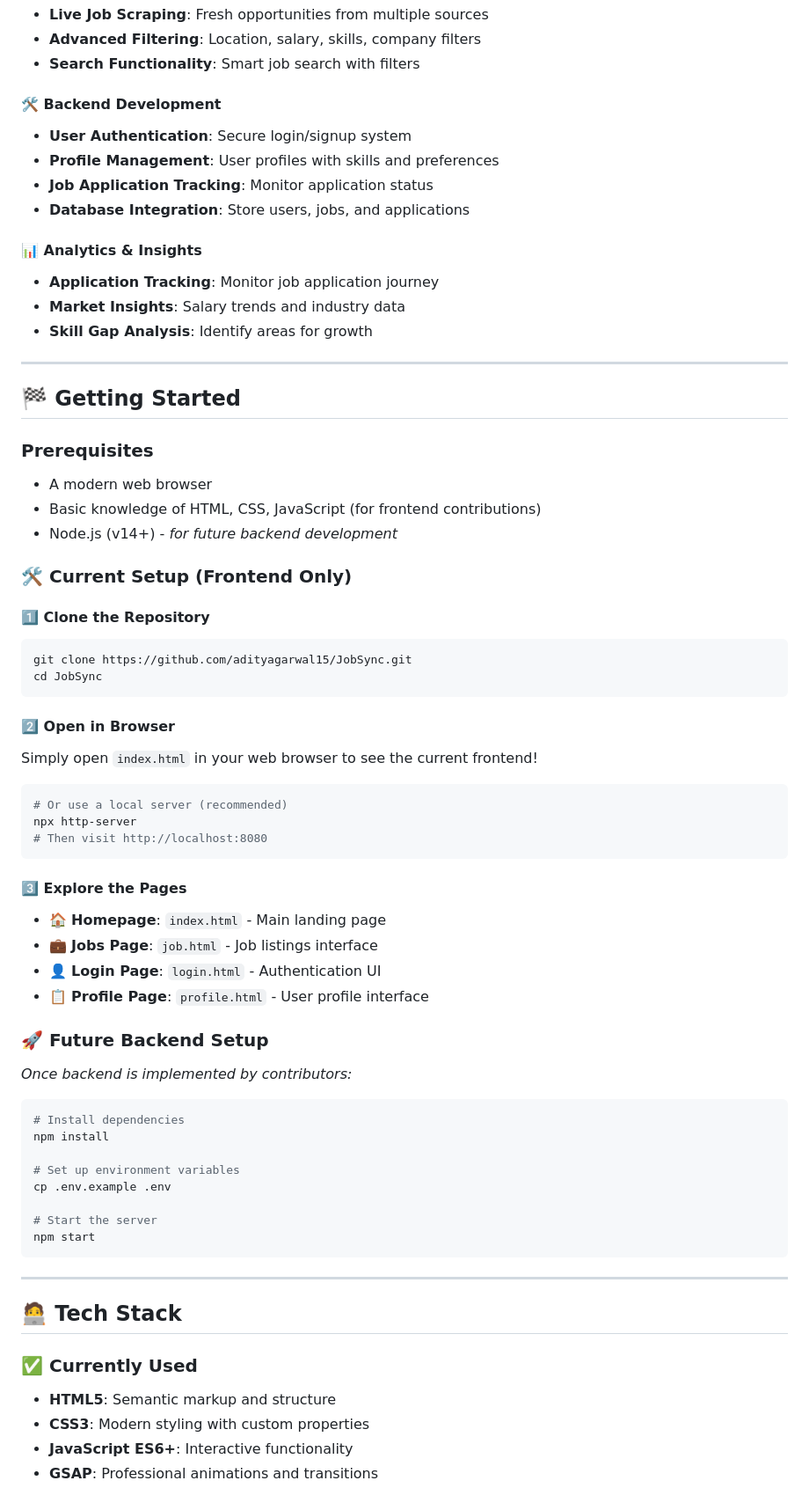
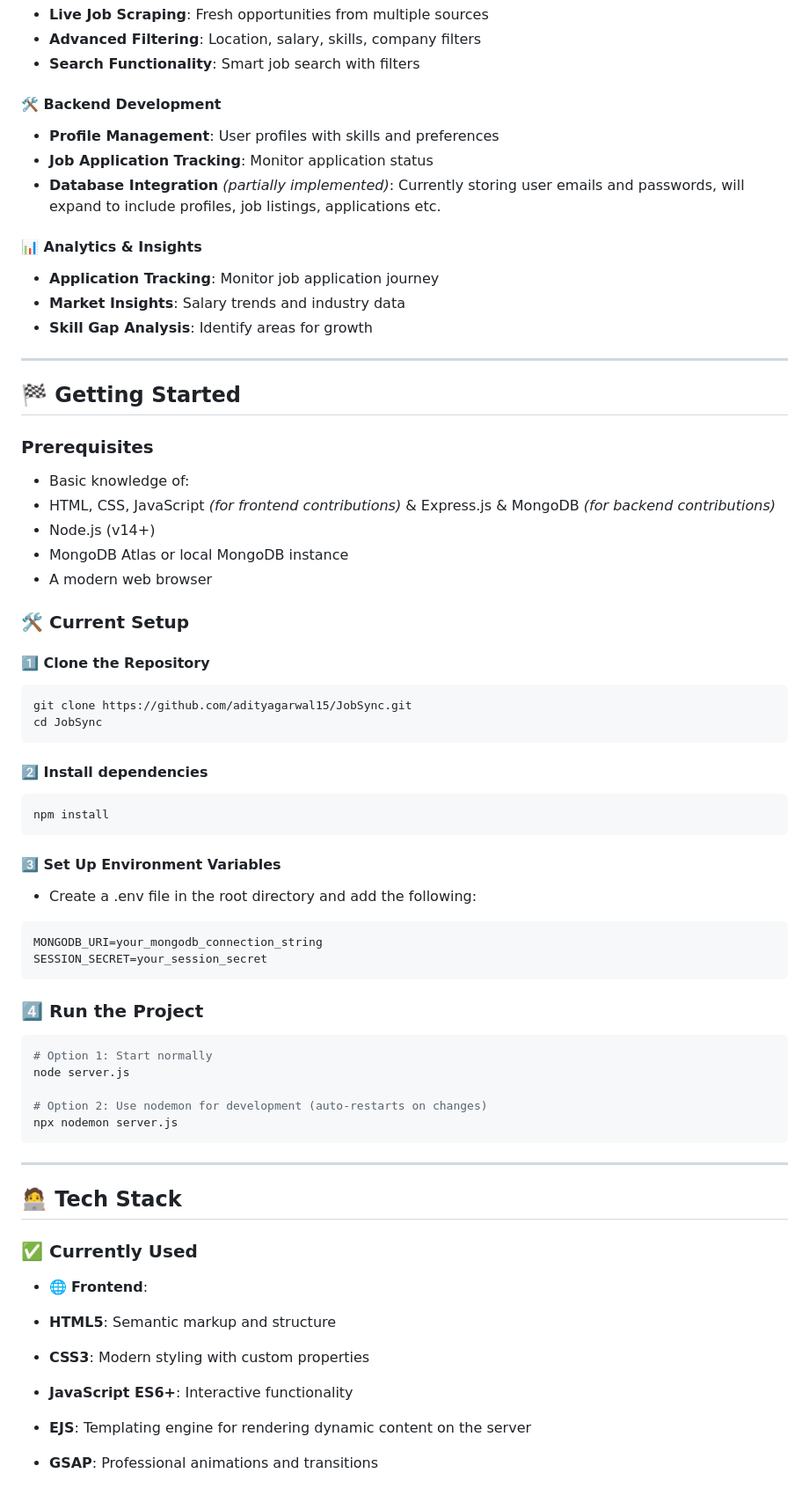
Before and after one commit to sharvi16/JobSync, a Markdown page: README.md, the part around one of its changes. Shown at 88% size. GitHub-like rendering.

````diff
--- a/README.md
+++ b/README.md
@@ -54,10 +57,9 @@ Visit the live platform: **[jobsync-new.onrender.com](jobsync-new.onrender.com)*
 - **Search Functionality**: Smart job search with filters
 
 #### 🛠️ Backend Development
-- **User Authentication**: Secure login/signup system
 - **Profile Management**: User profiles with skills and preferences
 - **Job Application Tracking**: Monitor application status
-- **Database Integration**: Store users, jobs, and applications
+- **Database Integration** *(partially implemented)*: Currently storing user emails and passwords, will expand to include profiles, job listings, applications etc.
 
 #### 📊 Analytics & Insights
 - **Application Tracking**: Monitor job application journey
@@ -69,11 +71,13 @@ Visit the live platform: **[jobsync-new.onrender.com](jobsync-new.onrender.com)*
 ## 🏁 Getting Started
 
 ### Prerequisites
+- Basic knowledge of:
+- HTML, CSS, JavaScript *(for frontend contributions)* & Express.js & MongoDB *(for backend contributions)*
+- Node.js (v14+)
+- MongoDB Atlas or local MongoDB instance
 - A modern web browser
-- Basic knowledge of HTML, CSS, JavaScript (for frontend contributions)
-- Node.js (v14+) - *for future backend development*
 
-### 🛠️ Current Setup (Frontend Only)
+### 🛠️ Current Setup
 
 #### 1️⃣ Clone the Repository
 ```bash
@@ -81,45 +85,33 @@ git clone https://github.com/adityagarwal15/JobSync.git
 cd JobSync
 ```
 
-#### 2️⃣ Open in Browser
-
-Simply open `index.html` in your web browser to see the current frontend!
-
+#### 2️⃣ Install dependencies
 ```bash
-# Or use a local server (recommended)
-npx http-server
-# Then visit http://localhost:8080
+npm install
 ```
 
-#### 3️⃣ Explore the Pages
+#### 3️⃣ Set Up Environment Variables
+- Create a .env file in the root directory and add the following:
+```bash
+MONGODB_URI=your_mongodb_connection_string
+SESSION_SECRET=your_session_secret
+```
+### 4️⃣ Run the Project
+```bash
+# Option 1: Start normally
+node server.js
 
-* 🏠 **Homepage**: `index.html` - Main landing page
-* 💼 **Jobs Page**: `job.html` - Job listings interface
-* 👤 **Login Page**: `login.html` - Authentication UI
-* 📋 **Profile Page**: `profile.html` - User profile interface
-
-### 🚀 Future Backend Setup
-
-*Once backend is implemented by contributors:*
-
-```bash
-# Install dependencies
-npm install
-
-# Set up environment variables
-cp .env.example .env
-
-# Start the server
-npm start
+# Option 2: Use nodemon for development (auto-restarts on changes)
+npx nodemon server.js
 ```
-
 ---
 
 ## 🧑‍💻 Tech Stack
 
 ### ✅ **Currently Used**
-
+* 🌐 **Frontend**:
 * **HTML5**: Semantic markup and structure
 * **CSS3**: Modern styling with custom properties
 * **JavaScript ES6+**: Interactive functionality
+* **EJS**: Templating engine for rendering dynamic content on the server
 * **GSAP**: Professional animations and transitions
````
Also changed, not shown: other parts of README.md (+78 -38 lines).
